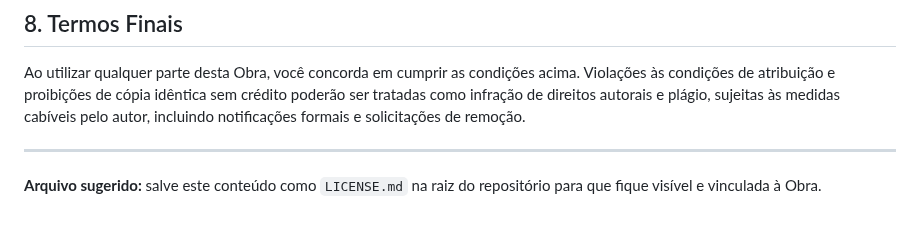
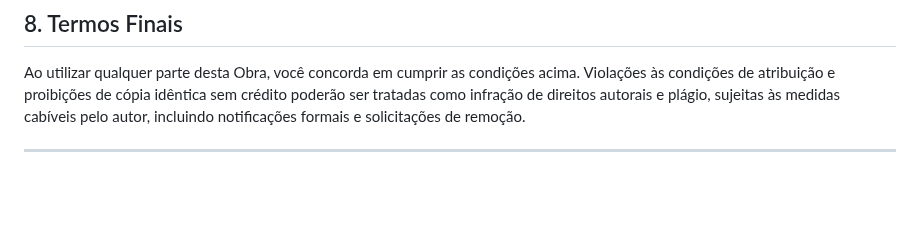
Before and after one commit to Delean-Mafra/faculdade, a Markdown page: atividades_aplicacao_de_ciencia_de_dados_para_negocios/LICENCE.MD, the part around the change. Rendered like a GitHub page; blank space fills up the shorter version.

```diff
--- a/atividades_aplicacao_de_ciencia_de_dados_para_negocios/LICENCE.MD
+++ b/atividades_aplicacao_de_ciencia_de_dados_para_negocios/LICENCE.MD
@@ -61,5 +61,3 @@ Para dúvidas sobre uso, pedidos de permissão especial ou notificações de uso
 Ao utilizar qualquer parte desta Obra, você concorda em cumprir as condições acima. Violações às condições de atribuição e proibições de cópia idêntica sem crédito poderão ser tratadas como infração de direitos autorais e plágio, sujeitas às medidas cabíveis pelo autor, incluindo notificações formais e solicitações de remoção.
 
 ---
-
-**Arquivo sugerido:** salve este conteúdo como `LICENSE.md` na raiz do repositório para que fique visível e vinculada à Obra.
```
